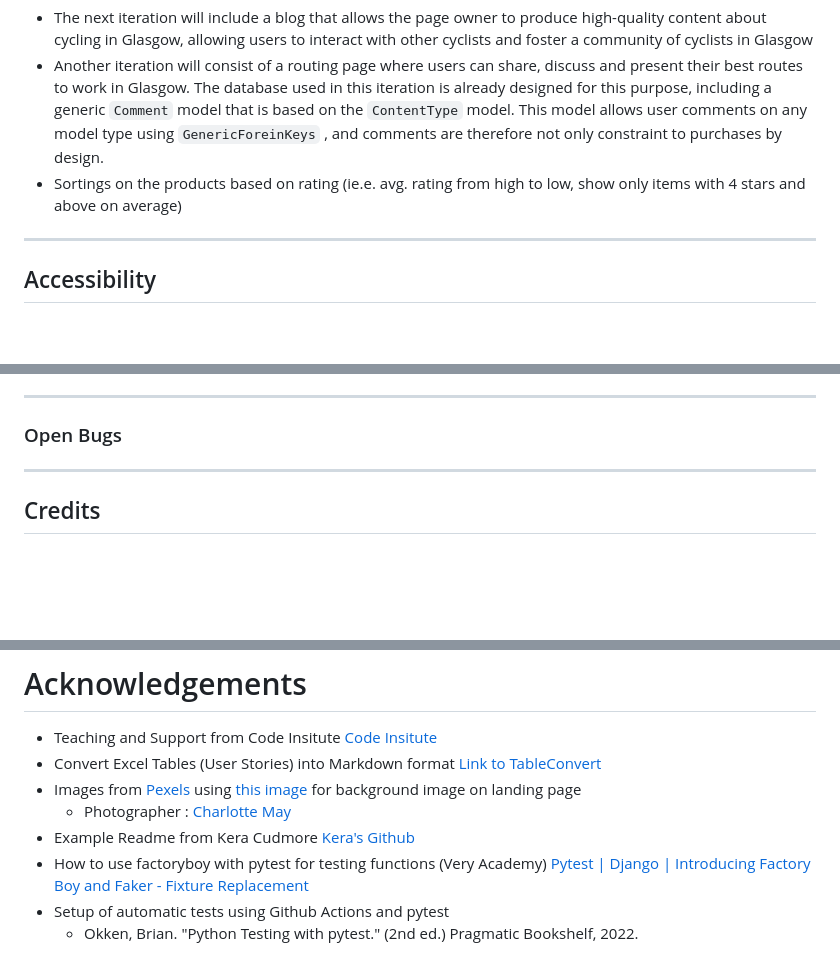
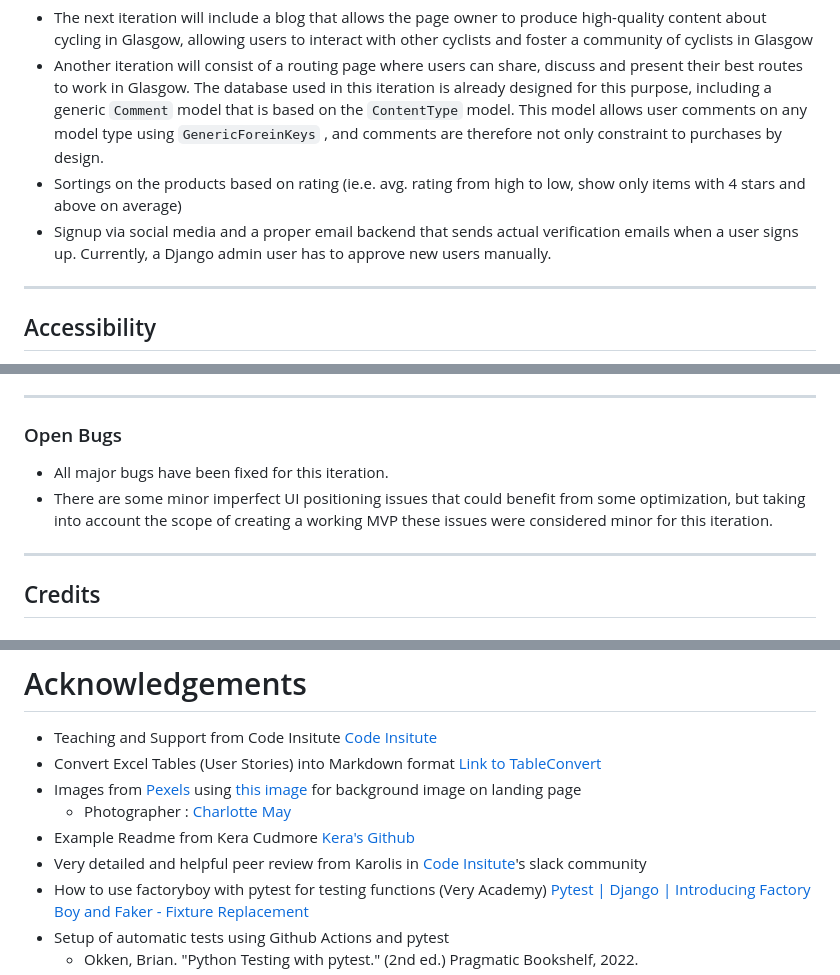
Before and after one commit to nils-n/city-cycling, a Markdown page: README.md, 3 parts joined by grey strips. Drawn GitHub-style; blank space fills up the shorter version.

Commit message:
update acknowledgments and improve wordings in README

```diff
--- a/README.md
+++ b/README.md
@@ -884,6 +884,7 @@ Wireframes were created in [Figma](https://www.figma.com/), using a mobile-first
 - The next iteration will include a blog that allows the page owner to produce high-quality content about cycling in Glasgow, allowing users to interact with other cyclists and foster a community of cyclists in Glasgow
 - Another iteration will consist of a routing page where users can share, discuss and present their best routes to work in Glasgow. The database used in this iteration is already designed for this purpose, including a generic `Comment` model that is based on the `ContentType` model. This model allows user comments on any model type using `GenericForeinKeys` , and comments are therefore not only constraint to purchases by design.
 - Sortings on the products based on rating (ie.e. avg. rating from high to low, show only items with 4 stars and above on average)
+- Signup via social media and a proper email backend that sends actual verification emails when a user signs up. Currently, a Django admin user has to approve new users manually.
 
 ---
 
@@ -1120,6 +1121,9 @@ The coverage of the automated tests were below the percentage that I was aiming
 
 ### Open Bugs
 
+- All major bugs have been fixed for this iteration.
+- There are some minor imperfect UI positioning issues that could benefit from some optimization, but taking into account the scope of creating a working MVP these issues were considered minor for this iteration.
+
 ---
 
 ## Credits
@@ -1142,6 +1146,7 @@ The coverage of the automated tests were below the percentage that I was aiming
 - Images from [Pexels](https://pexels.com/) using [this image](https://www.pexels.com/photo/diverse-girlfriends-riding-bicycles-on-street-5965721/) for background image on landing page
   - Photographer : [Charlotte May](https://www.pexels.com/@charlotte-may/)
 - Example Readme from Kera Cudmore [Kera's Github](https://github.com/kera-cudmore/readme-examples/blob/main/milestone1-readme.md)
+- Very detailed and helpful peer review from Karolis in [Code Insitute](https://codeinstitute.net/)'s slack community
 - How to use factoryboy with pytest for testing functions (Very Academy) [Pytest | Django | Introducing Factory Boy and Faker - Fixture Replacement](https://youtu.be/qrvqNdCDKjM?feature=shared)
 - Setup of automatic tests using Github Actions and pytest
   - Okken, Brian. "Python Testing with pytest." (2nd ed.) Pragmatic Bookshelf, 2022.
```
Also changed, not shown: other parts of README.md (+2 -2 lines).
